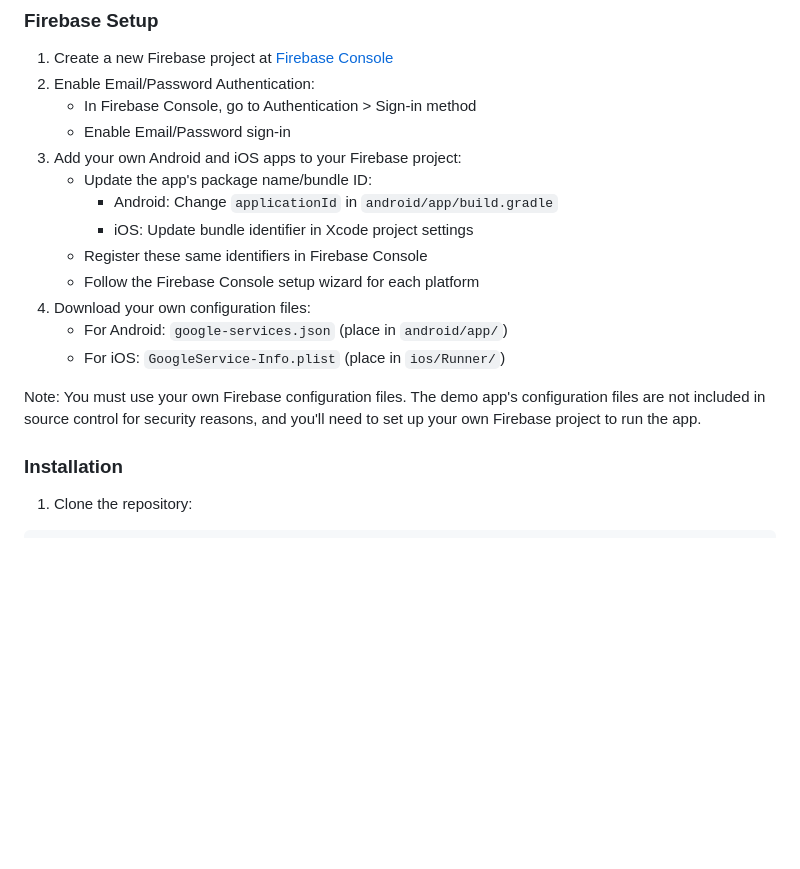
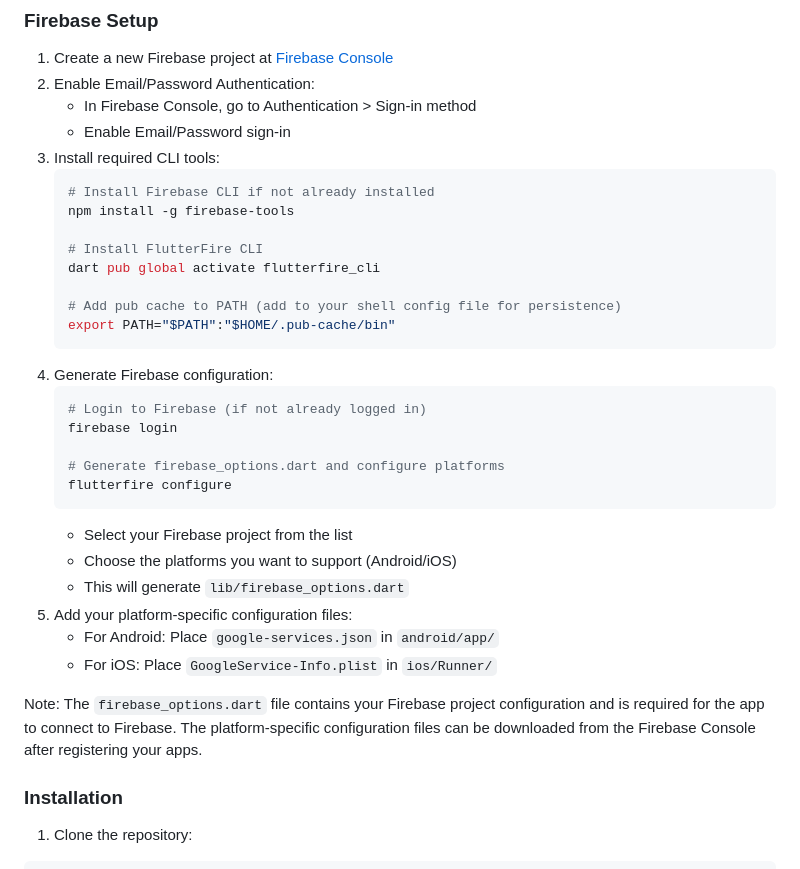
Before and after one commit to ChrisViljoen/firebase_auth_demo, a Markdown page: README.md, the part around the change. Rendered like a GitHub page; blank space fills up the shorter version.

Commit message:
Update README with detailed Firebase setup instructions and CLI configuration steps

````diff
--- a/README.md
+++ b/README.md
@@ -49,17 +49,33 @@ A Flutter application demonstrating Firebase Authentication with Riverpod state
 2. Enable Email/Password Authentication:
    - In Firebase Console, go to Authentication > Sign-in method
    - Enable Email/Password sign-in
-3. Add your own Android and iOS apps to your Firebase project:
-   - Update the app's package name/bundle ID:
-     - Android: Change `applicationId` in `android/app/build.gradle`
-     - iOS: Update bundle identifier in Xcode project settings
-   - Register these same identifiers in Firebase Console
-   - Follow the Firebase Console setup wizard for each platform
-4. Download your own configuration files:
-   - For Android: `google-services.json` (place in `android/app/`)
-   - For iOS: `GoogleService-Info.plist` (place in `ios/Runner/`)
+3. Install required CLI tools:
+   ```bash
+   # Install Firebase CLI if not already installed
+   npm install -g firebase-tools
 
-Note: You must use your own Firebase configuration files. The demo app's configuration files are not included in source control for security reasons, and you'll need to set up your own Firebase project to run the app.
+   # Install FlutterFire CLI
+   dart pub global activate flutterfire_cli
+
+   # Add pub cache to PATH (add to your shell config file for persistence)
+   export PATH="$PATH":"$HOME/.pub-cache/bin"
+   ```
+4. Generate Firebase configuration:
+   ```bash
+   # Login to Firebase (if not already logged in)
+   firebase login
+
+   # Generate firebase_options.dart and configure platforms
+   flutterfire configure
+   ```
+   - Select your Firebase project from the list
+   - Choose the platforms you want to support (Android/iOS)
+   - This will generate `lib/firebase_options.dart`
+5. Add your platform-specific configuration files:
+   - For Android: Place `google-services.json` in `android/app/`
+   - For iOS: Place `GoogleService-Info.plist` in `ios/Runner/`
+
+Note: The `firebase_options.dart` file contains your Firebase project configuration and is required for the app to connect to Firebase. The platform-specific configuration files can be downloaded from the Firebase Console after registering your apps.
 
 ### Installation
 
````
